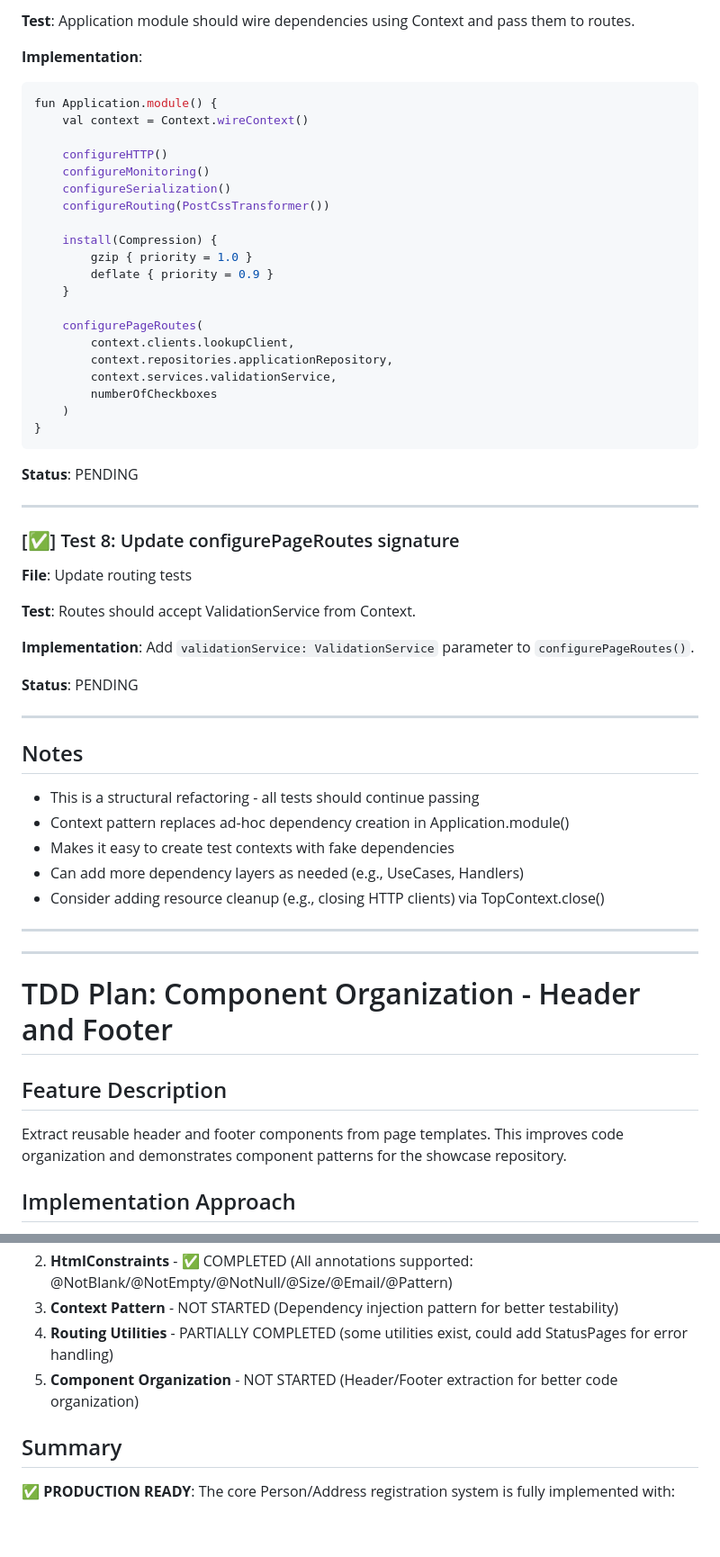
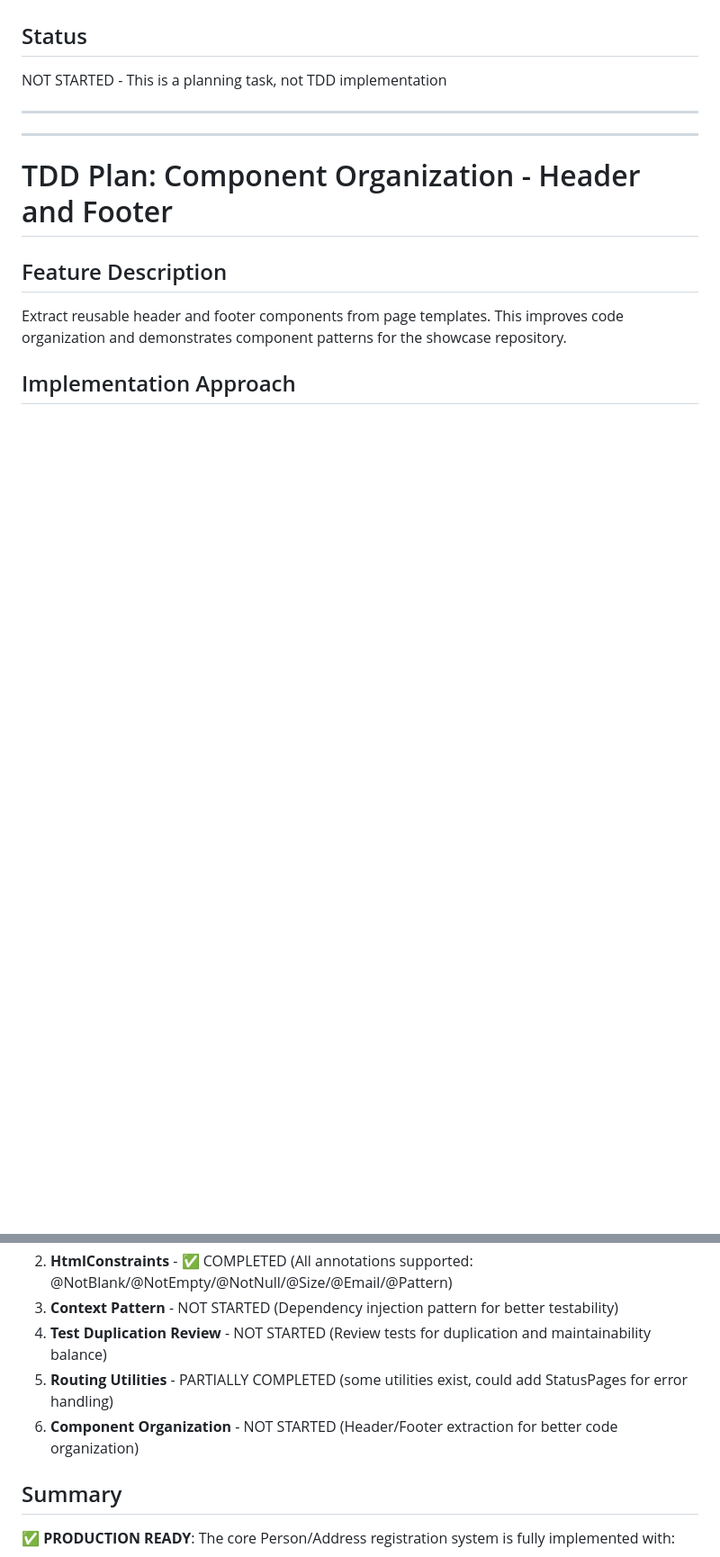
Before and after one commit to anderssv/kotlin-htmx, a Markdown page: docs/plan.md, 2 parts joined by grey strips. Shown: that part at 90% size. Rendered like a GitHub page; blank space fills up the shorter version.

````diff
--- a/docs/plan.md
+++ b/docs/plan.md
@@ -159,50 +45,5 @@ private fun wireServices(
-**Test**: Application module should wire dependencies using Context and pass them to routes.
-
-**Implementation**:
-```kotlin
-fun Application.module() {
-    val context = Context.wireContext()
-
-    configureHTTP()
-    configureMonitoring()
-    configureSerialization()
-    configureRouting(PostCssTransformer())
-
-    install(Compression) {
-        gzip { priority = 1.0 }
-        deflate { priority = 0.9 }
-    }
-
-    configurePageRoutes(
-        context.clients.lookupClient,
-        context.repositories.applicationRepository,
-        context.services.validationService,
-        numberOfCheckboxes
-    )
-}
-```
-
-**Status**: PENDING
-
----
-
-### [✅] Test 8: Update configurePageRoutes signature
-**File**: Update routing tests
-
-**Test**: Routes should accept ValidationService from Context.
-
-**Implementation**: Add `validationService: ValidationService` parameter to `configurePageRoutes()`.
-
-**Status**: PENDING
-
----
-
-## Notes
-- This is a structural refactoring - all tests should continue passing
-- Context pattern replaces ad-hoc dependency creation in Application.module()
-- Makes it easy to create test contexts with fake dependencies
-- Can add more dependency layers as needed (e.g., UseCases, Handlers)
-- Consider adding resource cleanup (e.g., closing HTTP clients) via TopContext.close()
+## Status
+NOT STARTED - This is a planning task, not TDD implementation
 
 ---
 ---
@@ -544,8 +385,9 @@ fun Parameters.getUUID(name: String): UUID {
    - Delete functionality - OPTIONAL (not implemented)
 2. **HtmlConstraints** - ✅ COMPLETED (All annotations supported: @NotBlank/@NotEmpty/@NotNull/@Size/@Email/@Pattern)
 3. **Context Pattern** - NOT STARTED (Dependency injection pattern for better testability)
-4. **Routing Utilities** - PARTIALLY COMPLETED (some utilities exist, could add StatusPages for error handling)
-5. **Component Organization** - NOT STARTED (Header/Footer extraction for better code organization)
+4. **Test Duplication Review** - NOT STARTED (Review tests for duplication and maintainability balance)
+5. **Routing Utilities** - PARTIALLY COMPLETED (some utilities exist, could add StatusPages for error handling)
+6. **Component Organization** - NOT STARTED (Header/Footer extraction for better code organization)
 
 ## Summary
 
````
Also changed, not shown: other parts of docs/plan.md (+22 -136 lines).
